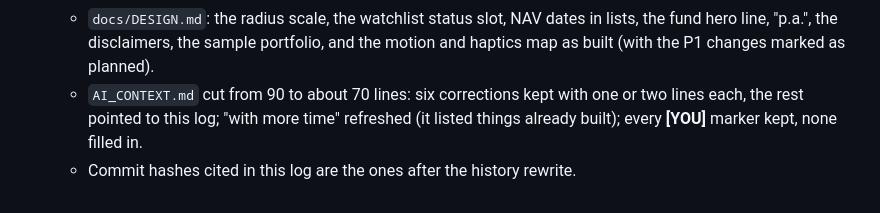
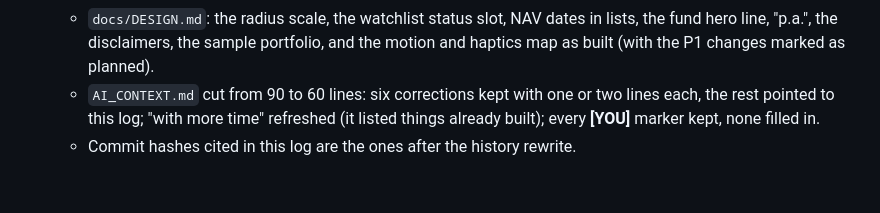
Before and after one commit to Saurabh-7973/mutual-fund-explorer, a Markdown page: docs/BUILD_LOG.md, the part around the change. Rendered like a GitHub page.

Commit message:
docs: correct the AI_CONTEXT line count in the build log
Co-Authored-By: Claude Opus 5.5 <noreply@anthropic.com>

```diff
--- a/docs/BUILD_LOG.md
+++ b/docs/BUILD_LOG.md
@@ -431,5 +431,5 @@ The user asked whether the to-do list held anything I'd found myself; mostly it
   - Screenshots retaken from the sample portfolio on a cleared emulator, at 1080 × 2400 with a demo status bar and Expo Go's tools button hidden; renumbered 01–09 with Consistency back as `05-consistency.png` (`git mv` for the renamed four).
   - `docs/SECURITY.md` (new): what's stored and where, seven threats with their handling and file references, and residual risks (no encryption beyond the sandbox, plain-text backups, the app switcher, `npm audit`'s 64 advisories in the Expo/Metro toolchain, left unfixed because `--force` downgrades below SDK 57; not traced to the bundle).
   - `docs/DESIGN.md`: the radius scale, the watchlist status slot, NAV dates in lists, the fund hero line, "p.a.", the disclaimers, the sample portfolio, and the motion and haptics map as built (with the P1 changes marked as planned).
-  - `AI_CONTEXT.md` cut from 90 to about 70 lines: six corrections kept with one or two lines each, the rest pointed to this log; "with more time" refreshed (it listed things already built); every **[YOU]** marker kept, none filled in.
+  - `AI_CONTEXT.md` cut from 90 to 60 lines: six corrections kept with one or two lines each, the rest pointed to this log; "with more time" refreshed (it listed things already built); every **[YOU]** marker kept, none filled in.
   - Commit hashes cited in this log are the ones after the history rewrite.
```
